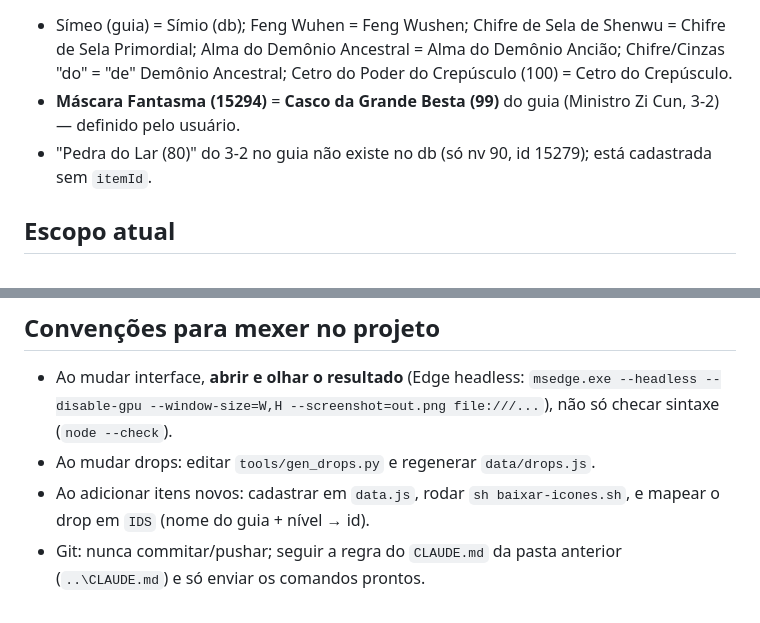
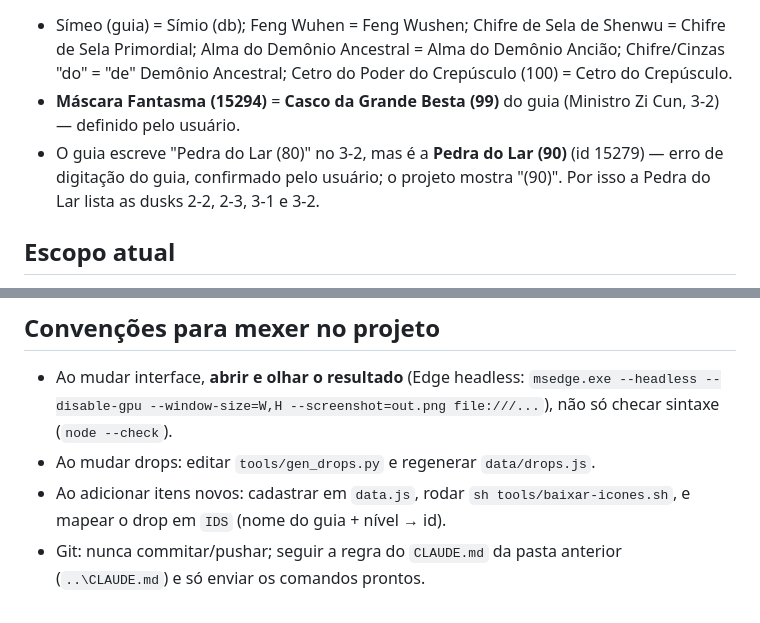
Before and after one commit to xgabrielrf/pw-crafting, a Markdown page: CLAUDE.md, 2 parts joined by grey strips. Rendered like a GitHub page.

```diff
--- a/CLAUDE.md
+++ b/CLAUDE.md
@@ -63,7 +86,7 @@ Uma por aba, slot 32 (aba VI: slot 32 também). Consomem **4 Almas de armas nv 9
 O guia e o banco grafam alguns itens diferente; a ligação é por id em `IDS` de `tools/gen_drops.py` (chave = nome do guia + nível):
 - Símeo (guia) = Símio (db); Feng Wuhen = Feng Wushen; Chifre de Sela de Shenwu = Chifre de Sela Primordial; Alma do Demônio Ancestral = Alma do Demônio Ancião; Chifre/Cinzas "do" = "de" Demônio Ancestral; Cetro do Poder do Crepúsculo (100) = Cetro do Crepúsculo.
 - **Máscara Fantasma (15294)** = **Casco da Grande Besta (99)** do guia (Ministro Zi Cun, 3-2) — definido pelo usuário.
-- "Pedra do Lar (80)" do 3-2 no guia não existe no db (só nv 90, id 15279); está cadastrada sem `itemId`.
+- O guia escreve "Pedra do Lar (80)" no 3-2, mas é a **Pedra do Lar (90)** (id 15279) — erro de digitação do guia, confirmado pelo usuário; o projeto mostra "(90)". Por isso a Pedra do Lar lista as dusks 2-2, 2-3, 3-1 e 3-2.
 
 ## Escopo atual
 - Abas I–VI cadastradas (lâminas/espadas duplas, lanças/espadas, punhos, machados/marretas, espadas mágicas/cajados/rodas/bandeiras, bestas/arcos/fundas).
@@ -72,5 +95,5 @@ O guia e o banco grafam alguns itens diferente; a ligação é por id em `IDS` d
 ## Convenções para mexer no projeto
 - Ao mudar interface, **abrir e olhar o resultado** (Edge headless: `msedge.exe --headless --disable-gpu --window-size=W,H --screenshot=out.png file:///...`), não só checar sintaxe (`node --check`).
 - Ao mudar drops: editar `tools/gen_drops.py` e regenerar `data/drops.js`.
-- Ao adicionar itens novos: cadastrar em `data.js`, rodar `sh baixar-icones.sh`, e mapear o drop em `IDS` (nome do guia + nível → id).
+- Ao adicionar itens novos: cadastrar em `data.js`, rodar `sh tools/baixar-icones.sh`, e mapear o drop em `IDS` (nome do guia + nível → id).
 - Git: nunca commitar/pushar; seguir a regra do `CLAUDE.md` da pasta anterior (`..\CLAUDE.md`) e só enviar os comandos prontos.
```
Also changed, not shown: other parts of CLAUDE.md (+32 -9 lines).
